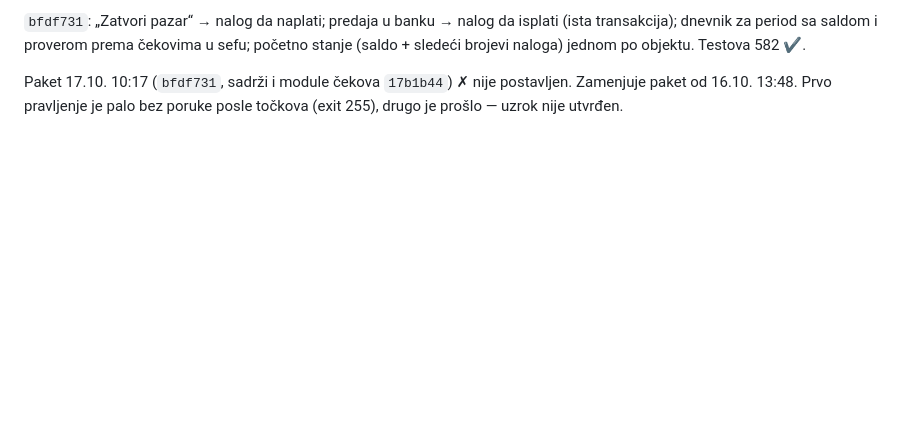
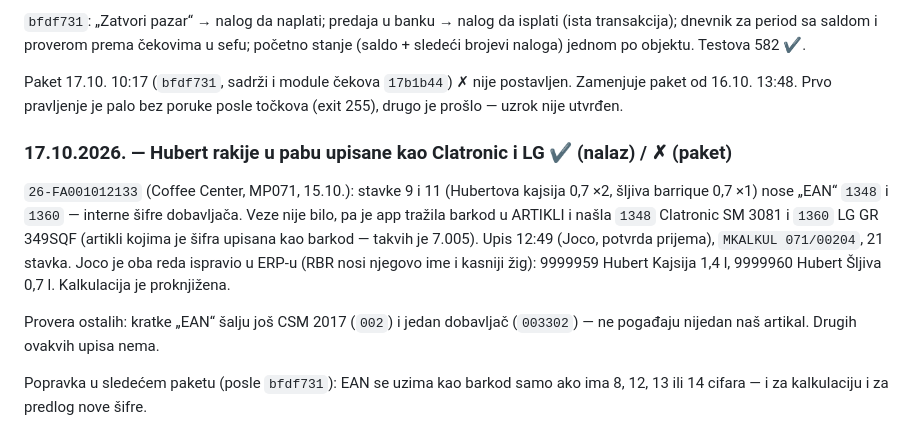
Before and after one commit to soskic12/elbraco-sef, a Markdown page: docs/DNEVNIK-SERVERA.md, the part around the change. Rendered like a GitHub page; blank space fills up the shorter version.

Commit message:
Dnevnik: Hubert rakije u pabu kao Clatronic i LG - nalaz i popravka
Co-Authored-By: Claude Opus 5.5 <noreply@anthropic.com>

```diff
--- a/docs/DNEVNIK-SERVERA.md
+++ b/docs/DNEVNIK-SERVERA.md
@@ -591,3 +591,20 @@ objektu. Testova 582 ✔.
 Paket 17.10. 10:17 (`bfdf731`, sadrži i module čekova `17b1b44`) ✗ nije
 postavljen. Zamenjuje paket od 16.10. 13:48. Prvo pravljenje je palo bez
 poruke posle točkova (exit 255), drugo je prošlo — uzrok nije utvrđen.
+
+### 17.10.2026. — Hubert rakije u pabu upisane kao Clatronic i LG ✔ (nalaz) / ✗ (paket)
+
+`26-FA001012133` (Coffee Center, MP071, 15.10.): stavke 9 i 11 (Hubertova
+kajsija 0,7 ×2, šljiva barrique 0,7 ×1) nose „EAN“ `1348` i `1360` — interne
+šifre dobavljača. Veze nije bilo, pa je app tražila barkod u ARTIKLI i našla
+`1348` Clatronic SM 3081 i `1360` LG GR 349SQF (artikli kojima je šifra
+upisana kao barkod — takvih je 7.005). Upis 12:49 (Joco, potvrda prijema),
+`MKALKUL 071/00204`, 21 stavka. Joco je oba reda ispravio u ERP-u (RBR nosi
+njegovo ime i kasniji žig): 9999959 Hubert Kajsija 1,4 l, 9999960 Hubert
+Šljiva 0,7 l. Kalkulacija je proknjižena.
+
+Provera ostalih: kratke „EAN“ šalju još CSM 2017 (`002`) i jedan dobavljač
+(`003302`) — ne pogađaju nijedan naš artikal. Drugih ovakvih upisa nema.
+
+Popravka u sledećem paketu (posle `bfdf731`): EAN se uzima kao barkod samo
+ako ima 8, 12, 13 ili 14 cifara — i za kalkulaciju i za predlog nove šifre.
```
